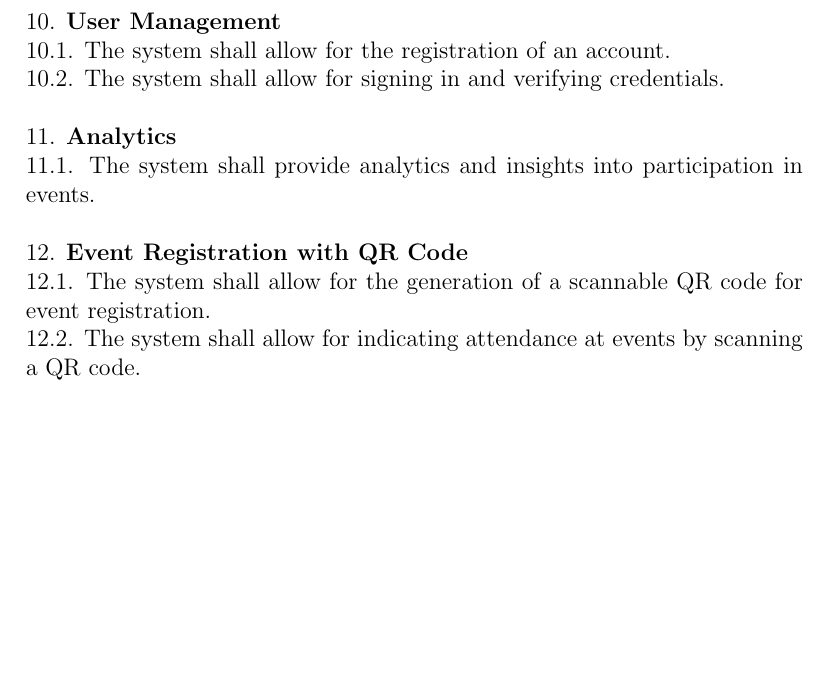
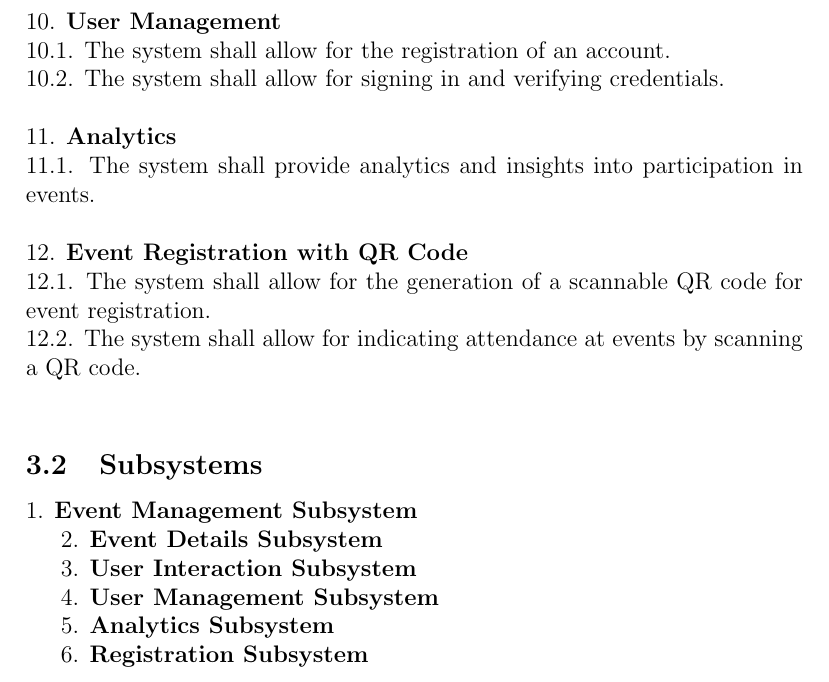
Before and after one commit to COS301-SE-2024/Events-System, a LaTeX document (documentation/docs.tex): part of page 9 of 11, cut so that both start at the same text, the shorter picture padded with empty space. Compiled offline with pdfLaTeX.

Commit message:
feat(docs): subsystems

```diff
--- a/documentation/docs.tex
+++ b/documentation/docs.tex
@@ -277,6 +277,19 @@ They also need the option to provide feedback on events they attend.
     12.1. The system shall allow for the generation of a scannable QR code for event registration.\\
     12.2. The system shall allow for indicating attendance at events by scanning a QR code.\\
 
+    \subsection{Subsystems}
+
+    1. \textbf{Event Management Subsystem}
+
+    2. \textbf{Event Details Subsystem}
+
+    3. \textbf{User Interaction Subsystem}
+
+    4. \textbf{User Management Subsystem}
+
+    5. \textbf{Analytics Subsystem}
+
+    6. \textbf{Registration Subsystem}
 \section{Service Contracts}
 \label{sec:service-contracts}
 
```
